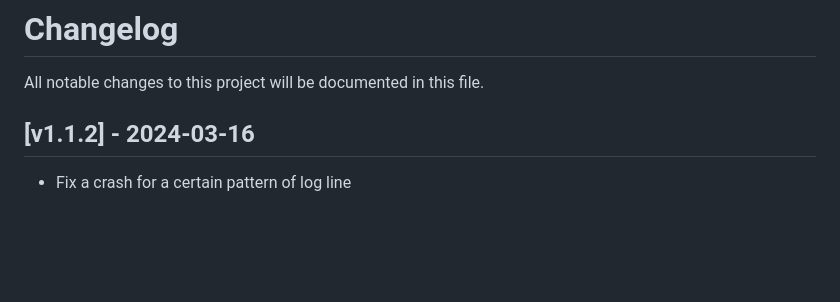
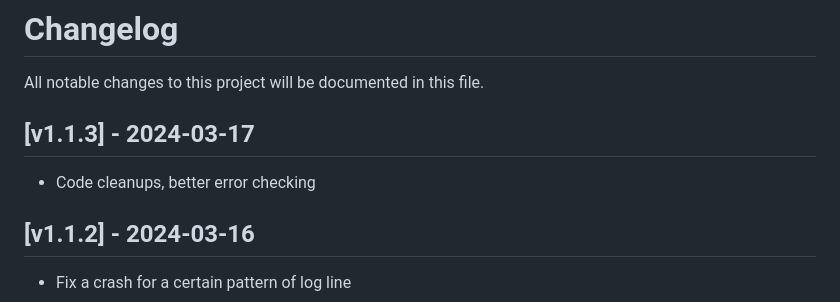
Before and after one commit to tardisx/gropple, a Markdown page: CHANGELOG.md, the part around the change. Rendered like a GitHub page; blank space fills up the shorter version.

Commit message:
Update changelog

```diff
--- a/CHANGELOG.md
+++ b/CHANGELOG.md
@@ -1,6 +1,10 @@
 # Changelog
 
 All notable changes to this project will be documented in this file.
+
+## [v1.1.3] - 2024-03-17
+
+- Code cleanups, better error checking
 
 ## [v1.1.2] - 2024-03-16
 
```
